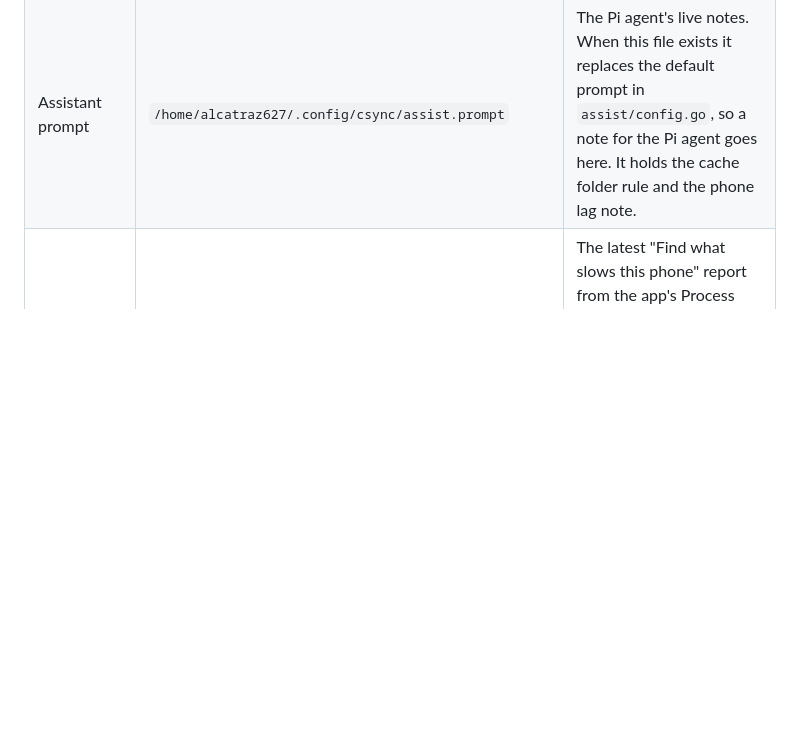
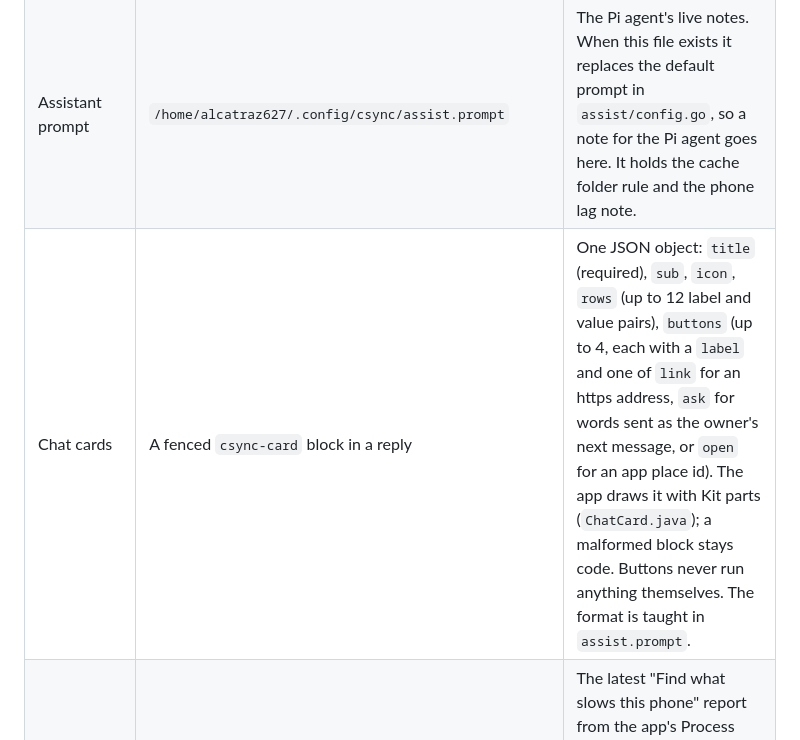
Before and after one commit to alcatraz627/csync, a Markdown page: docs/media-operations.md, the part around the change. Rendered like a GitHub page; blank space fills up the shorter version.

Commit message:
Record the chat card format

```diff
--- a/docs/media-operations.md
+++ b/docs/media-operations.md
@@ -18,6 +18,7 @@ This runbook covers the deployed Pi media service and Android Media screen as of
 | Persistent screen image | `/home/alcatraz627/.local/state/csync/wallpaper.jpg` | The phone-picked JPEG reappears after Stop and media-service restart. |
 | Cache folder | `<drive>/shared/cache/` on the connected drive with the most free space | Temporary copies, such as phone videos cast to the screen. A copy with the same name overwrites the last without asking. Nothing evicts on its own; `POST /v1/cache/clean` empties every drive's cache folder. The folder is found by name and made again when missing, so a renamed cache is an ordinary folder that clean leaves alone. Media lists it like any folder. Owner ruling D5, 2026-10-01. Older casts sit in `shared/csync-casts/` and are not touched. |
 | Assistant prompt | `/home/alcatraz627/.config/csync/assist.prompt` | The Pi agent's live notes. When this file exists it replaces the default prompt in `assist/config.go`, so a note for the Pi agent goes here. It holds the cache folder rule and the phone lag note. |
+| Chat cards | A fenced `csync-card` block in a reply | One JSON object: `title` (required), `sub`, `icon`, `rows` (up to 12 label and value pairs), `buttons` (up to 4, each with a `label` and one of `link` for an https address, `ask` for words sent as the owner's next message, or `open` for an app place id). The app draws it with Kit parts (`ChatCard.java`); a malformed block stays code. Buttons never run anything themselves. The format is taught in `assist.prompt`. |
 | Phone slowdown report | `/home/alcatraz627/.local/state/csync/phone-diagnostics.json` | The latest "Find what slows this phone" report from the app's Process monitor, posted to the assistant's token-gated `/phone/diagnostics`. The `phone_diagnostics` tool reads it with its age. Fixes run on the phone, never from the Pi. |
 | Android update APK | `/home/alcatraz627/.local/state/csync/csync-hub-update.apk` | Token-protected `/v1/app/apk`; Tools → Update csync from Pi downloads and asks Android to install newer signed builds. |
 
```
